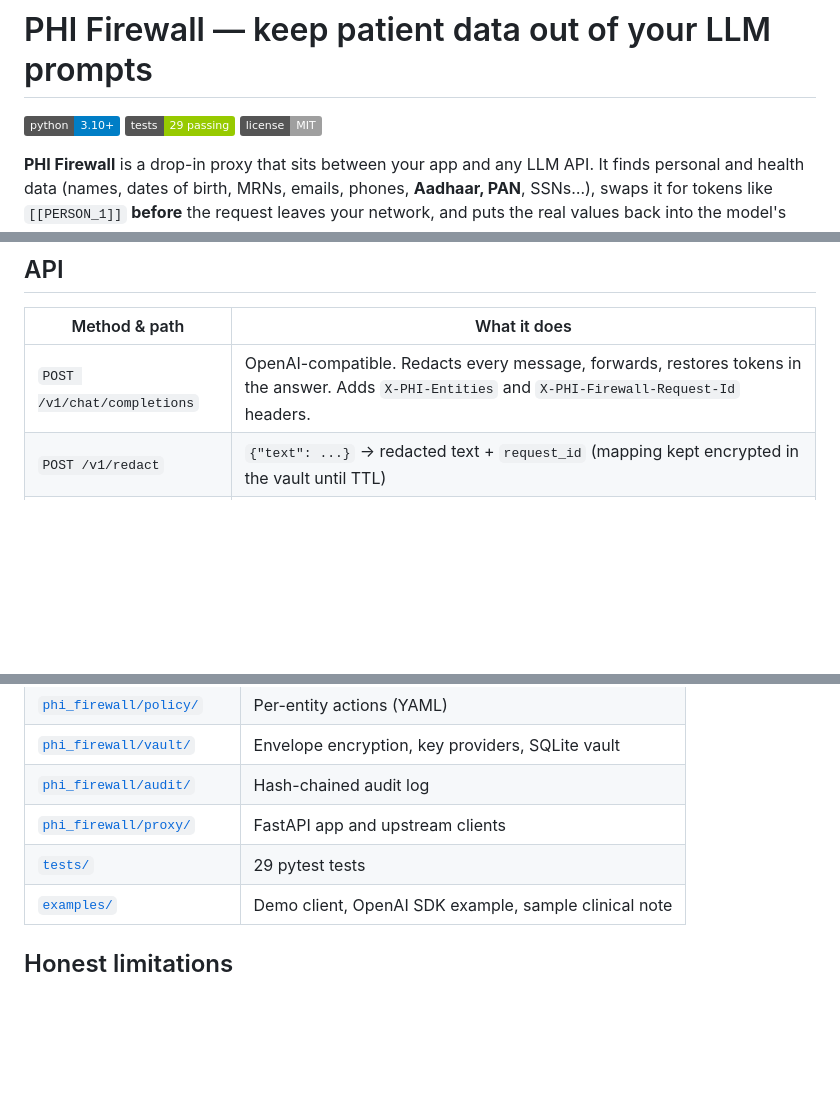
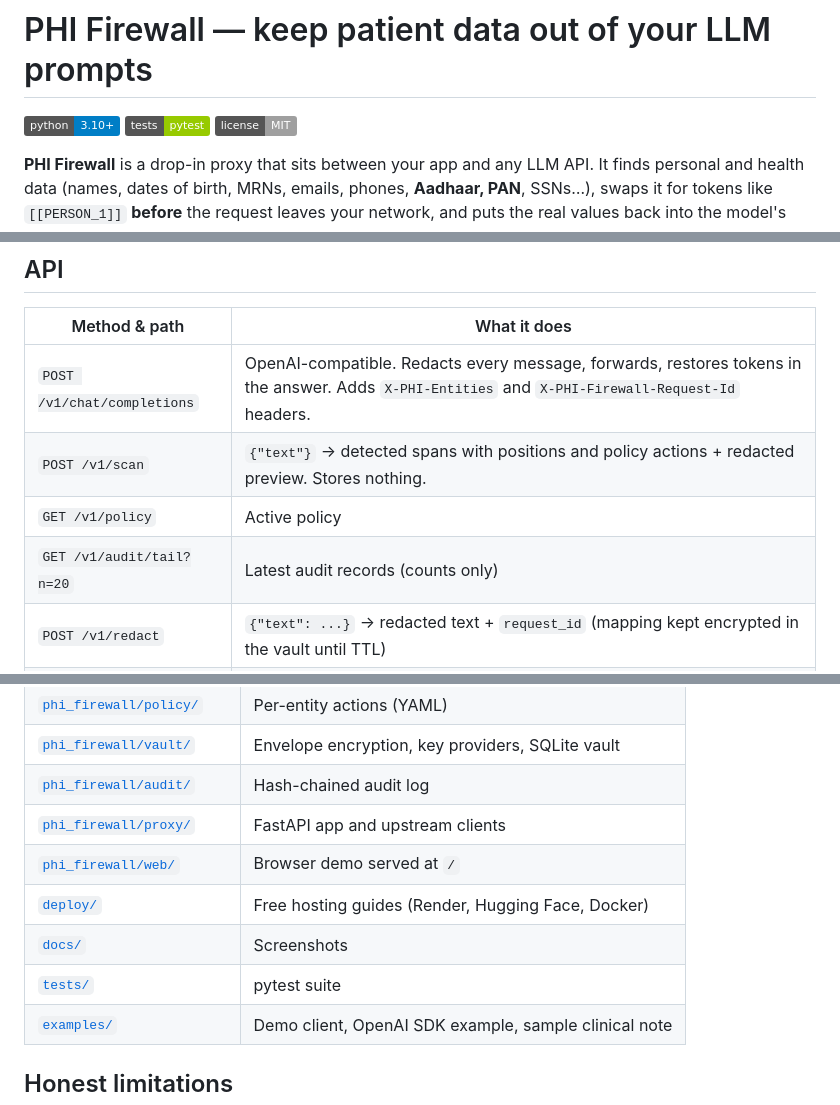
Before and after one commit to Noella-John1997/phi-firewall, a Markdown page: README.md, 3 parts joined by grey strips. Rendered like a GitHub page; badges without logos; blank space fills up the shorter version.

```diff
--- a/README.md
+++ b/README.md
@@ -1,6 +1,6 @@
 # PHI Firewall — keep patient data out of your LLM prompts
 
-![python](https://img.shields.io/badge/python-3.10%2B-blue) ![tests](https://img.shields.io/badge/tests-29%20passing-green) ![license](https://img.shields.io/badge/license-MIT-lightgrey)
+![python](https://img.shields.io/badge/python-3.10%2B-blue) ![tests](https://img.shields.io/badge/tests-pytest-green) ![license](https://img.shields.io/badge/license-MIT-lightgrey)
 
 **PHI Firewall** is a drop-in proxy that sits between your app and any LLM API. It finds
 personal and health data (names, dates of birth, MRNs, emails, phones, **Aadhaar, PAN**, SSNs…),
@@ -74,6 +90,9 @@ docker run -p 8000:8000 -e PHI_FIREWALL_MASTER_KEYS=$(phi-firewall gen-key) phi-
 | Method & path | What it does |
 | --- | --- |
 | `POST /v1/chat/completions` | OpenAI-compatible. Redacts every message, forwards, restores tokens in the answer. Adds `X-PHI-Entities` and `X-PHI-Firewall-Request-Id` headers. |
+| `POST /v1/scan` | `{"text"}` → detected spans with positions and policy actions + redacted preview. Stores nothing. |
+| `GET /v1/policy` | Active policy |
+| `GET /v1/audit/tail?n=20` | Latest audit records (counts only) |
 | `POST /v1/redact` | `{"text": ...}` → redacted text + `request_id` (mapping kept encrypted in the vault until TTL) |
 | `POST /v1/rehydrate` | `{"request_id", "text"}` → text with tokens restored. For async / multi-step pipelines. |
 | `GET /v1/audit/verify` | Checks the audit log hash chain |
@@ -125,7 +144,10 @@ See `.env.example`.
 | [`phi_firewall/vault/`](phi_firewall/vault/) | Envelope encryption, key providers, SQLite vault |
 | [`phi_firewall/audit/`](phi_firewall/audit/) | Hash-chained audit log |
 | [`phi_firewall/proxy/`](phi_firewall/proxy/) | FastAPI app and upstream clients |
-| [`tests/`](tests/) | 29 pytest tests |
+| [`phi_firewall/web/`](phi_firewall/web/) | Browser demo served at `/` |
+| [`deploy/`](deploy/) | Free hosting guides (Render, Hugging Face, Docker) |
+| [`docs/`](docs/) | Screenshots |
+| [`tests/`](tests/) | pytest suite |
 | [`examples/`](examples/) | Demo client, OpenAI SDK example, sample clinical note |
 
 ## Honest limitations
```
Also changed, not shown: other parts of README.md (+16 -0 lines), deploy/README.md (added, +51 -0 lines), deploy/huggingface/README.md (added, +17 -0 lines), docs/README.md (added, +5 -0 lines), docs/screenshots/README.md (added, +9 -0 lines), phi_firewall/web/README.md (added, +16 -0 lines), docs/screenshots/desktop-dark.png (added), docs/screenshots/desktop-light.png (added), docs/screenshots/mobile.png (added), 11 other files.
